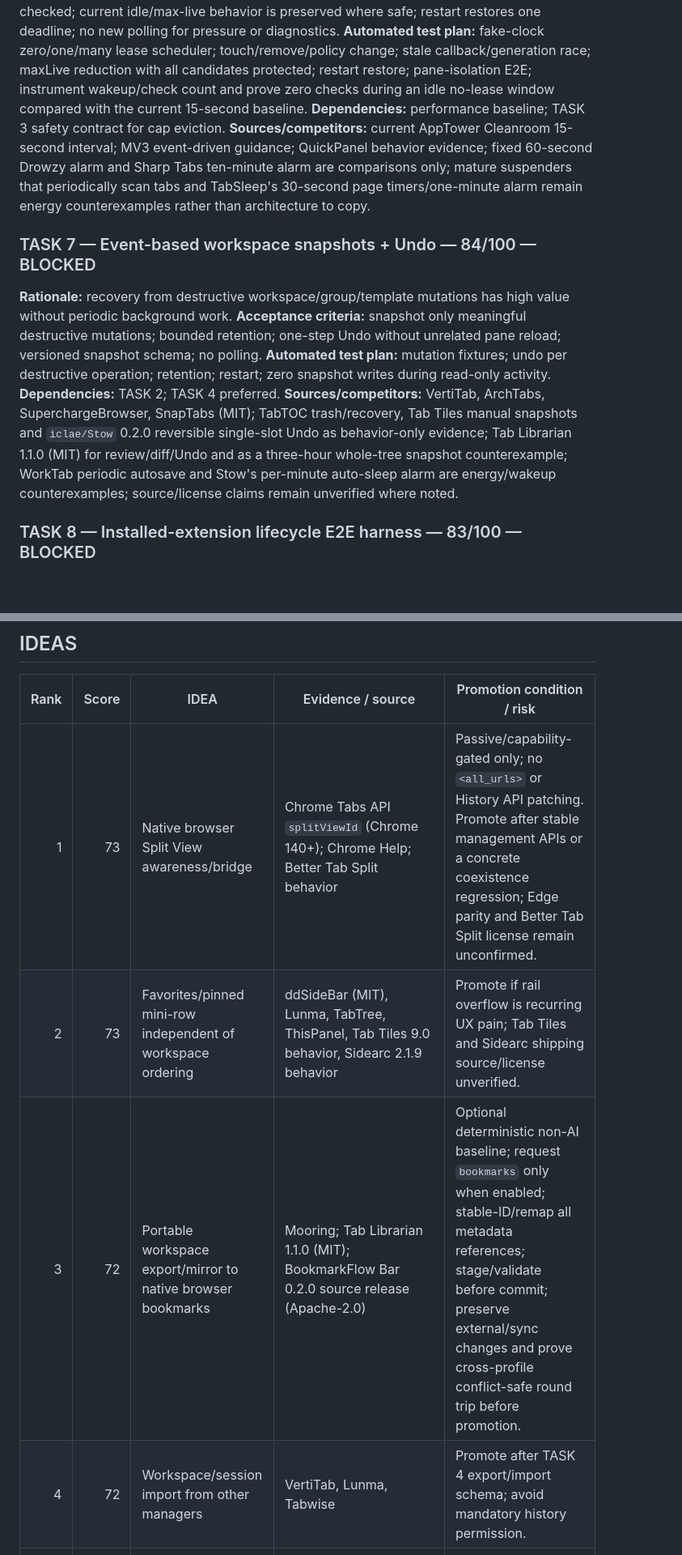
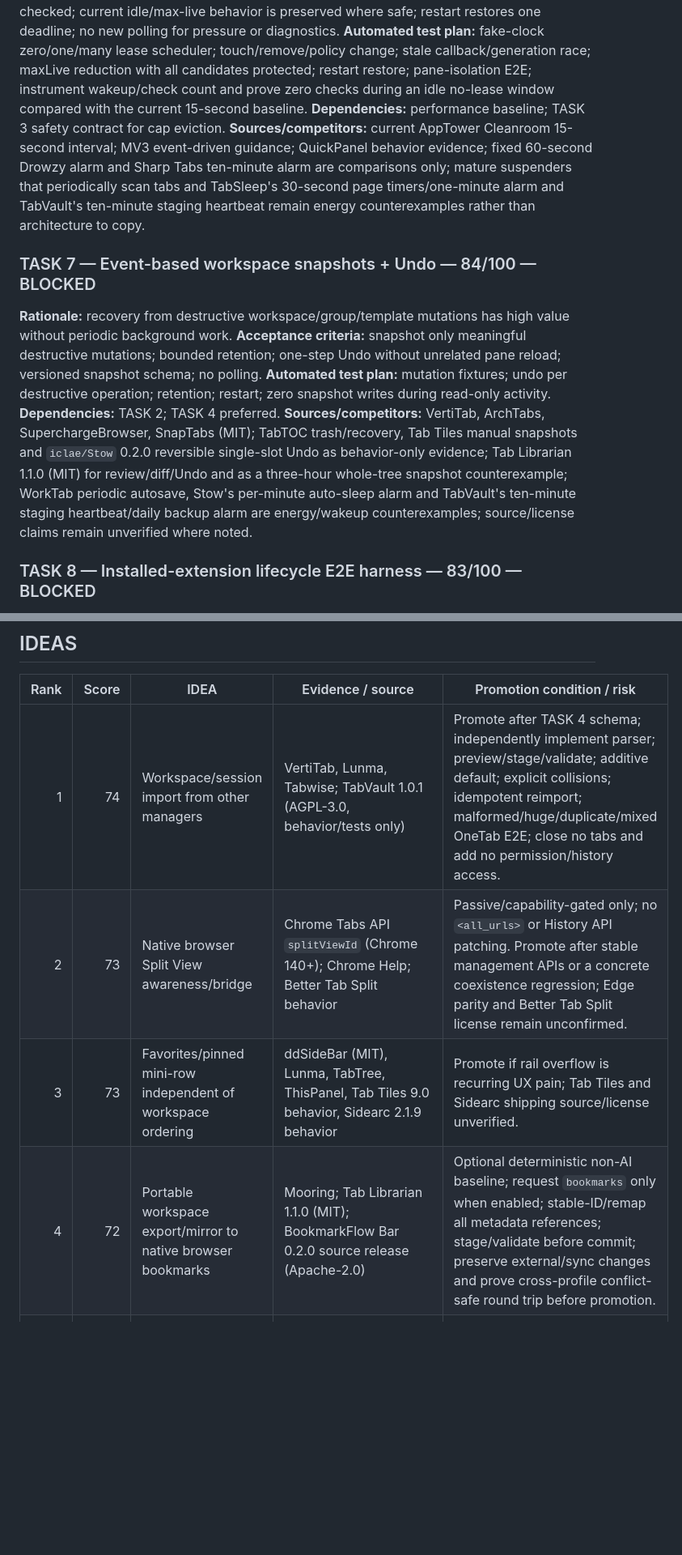
Before and after one commit to Stolyarovmn/AppTower, a Markdown page: docs/11_BACKLOG.md, 2 parts joined by grey strips. Shown at 81% size. GitHub-like rendering; blank space fills up the shorter version.

```diff
--- a/docs/11_BACKLOG.md
+++ b/docs/11_BACKLOG.md
@@ -172,14 +179,14 @@ Only the AppTower Task Executor may change another TASK to `ACTIVE`.
 **Acceptance criteria:** no recurring timer/alarm with zero leases or deadlines; next check is the earliest meaningful deadline; create/touch/remove/policy change reschedules deterministically; maxLive reduction is serialized with safety eligibility and cannot bypass TASK 3; stale callbacks are generation-checked; current idle/max-live behavior is preserved where safe; restart restores one deadline; no new polling for pressure or diagnostics.
 **Automated test plan:** fake-clock zero/one/many lease scheduler; touch/remove/policy change; stale callback/generation race; maxLive reduction with all candidates protected; restart restore; pane-isolation E2E; instrument wakeup/check count and prove zero checks during an idle no-lease window compared with the current 15-second baseline.
 **Dependencies:** performance baseline; TASK 3 safety contract for cap eviction.
-**Sources/competitors:** current AppTower Cleanroom 15-second interval; MV3 event-driven guidance; QuickPanel behavior evidence; fixed 60-second Drowzy alarm and Sharp Tabs ten-minute alarm are comparisons only; mature suspenders that periodically scan tabs and TabSleep's 30-second page timers/one-minute alarm remain energy counterexamples rather than architecture to copy.
+**Sources/competitors:** current AppTower Cleanroom 15-second interval; MV3 event-driven guidance; QuickPanel behavior evidence; fixed 60-second Drowzy alarm and Sharp Tabs ten-minute alarm are comparisons only; mature suspenders that periodically scan tabs and TabSleep's 30-second page timers/one-minute alarm and TabVault's ten-minute staging heartbeat remain energy counterexamples rather than architecture to copy.
 
 ### TASK 7 — Event-based workspace snapshots + Undo — 84/100 — BLOCKED
 **Rationale:** recovery from destructive workspace/group/template mutations has high value without periodic background work.
 **Acceptance criteria:** snapshot only meaningful destructive mutations; bounded retention; one-step Undo without unrelated pane reload; versioned snapshot schema; no polling.
 **Automated test plan:** mutation fixtures; undo per destructive operation; retention; restart; zero snapshot writes during read-only activity.
 **Dependencies:** TASK 2; TASK 4 preferred.
-**Sources/competitors:** VertiTab, ArchTabs, SuperchargeBrowser, SnapTabs (MIT); TabTOC trash/recovery, Tab Tiles manual snapshots and `iclae/Stow` 0.2.0 reversible single-slot Undo as behavior-only evidence; Tab Librarian 1.1.0 (MIT) for review/diff/Undo and as a three-hour whole-tree snapshot counterexample; WorkTab periodic autosave and Stow's per-minute auto-sleep alarm are energy/wakeup counterexamples; source/license claims remain unverified where noted.
+**Sources/competitors:** VertiTab, ArchTabs, SuperchargeBrowser, SnapTabs (MIT); TabTOC trash/recovery, Tab Tiles manual snapshots and `iclae/Stow` 0.2.0 reversible single-slot Undo as behavior-only evidence; Tab Librarian 1.1.0 (MIT) for review/diff/Undo and as a three-hour whole-tree snapshot counterexample; WorkTab periodic autosave, Stow's per-minute auto-sleep alarm and TabVault's ten-minute staging heartbeat/daily backup alarm are energy/wakeup counterexamples; source/license claims remain unverified where noted.
 
 ### TASK 8 — Installed-extension lifecycle E2E harness — 83/100 — BLOCKED
 **Rationale:** several AppTower failures only reproduce after loading the real extension; browser-managed install/action/inspection closes that test gap.
@@ -297,10 +304,10 @@ Sources: https://github.com/Stolyarovmn/AppTower/blob/2c1073b3d83e7a2d294a1621ce
 
 | Rank | Score | IDEA | Evidence / source | Promotion condition / risk |
 |---:|---:|---|---|---|
-| 1 | 73 | Native browser Split View awareness/bridge | Chrome Tabs API `splitViewId` (Chrome 140+); Chrome Help; Better Tab Split behavior | Passive/capability-gated only; no `<all_urls>` or History API patching. Promote after stable management APIs or a concrete coexistence regression; Edge parity and Better Tab Split license remain unconfirmed. |
-| 2 | 73 | Favorites/pinned mini-row independent of workspace ordering | ddSideBar (MIT), Lunma, TabTree, ThisPanel, Tab Tiles 9.0 behavior, Sidearc 2.1.9 behavior | Promote if rail overflow is recurring UX pain; Tab Tiles and Sidearc shipping source/license unverified. |
-| 3 | 72 | Portable workspace export/mirror to native browser bookmarks | Mooring; Tab Librarian 1.1.0 (MIT); BookmarkFlow Bar 0.2.0 source release (Apache-2.0) | Optional deterministic non-AI baseline; request `bookmarks` only when enabled; stable-ID/remap all metadata references; stage/validate before commit; preserve external/sync changes and prove cross-profile conflict-safe round trip before promotion. |
-| 4 | 72 | Workspace/session import from other managers | VertiTab, Lunma, Tabwise | Promote after TASK 4 export/import schema; avoid mandatory history permission. |
+| 1 | 74 | Workspace/session import from other managers | VertiTab, Lunma, Tabwise; TabVault 1.0.1 (AGPL-3.0, behavior/tests only) | Promote after TASK 4 schema; independently implement parser; preview/stage/validate; additive default; explicit collisions; idempotent reimport; malformed/huge/duplicate/mixed OneTab E2E; close no tabs and add no permission/history access. |
+| 2 | 73 | Native browser Split View awareness/bridge | Chrome Tabs API `splitViewId` (Chrome 140+); Chrome Help; Better Tab Split behavior | Passive/capability-gated only; no `<all_urls>` or History API patching. Promote after stable management APIs or a concrete coexistence regression; Edge parity and Better Tab Split license remain unconfirmed. |
+| 3 | 73 | Favorites/pinned mini-row independent of workspace ordering | ddSideBar (MIT), Lunma, TabTree, ThisPanel, Tab Tiles 9.0 behavior, Sidearc 2.1.9 behavior | Promote if rail overflow is recurring UX pain; Tab Tiles and Sidearc shipping source/license unverified. |
+| 4 | 72 | Portable workspace export/mirror to native browser bookmarks | Mooring; Tab Librarian 1.1.0 (MIT); BookmarkFlow Bar 0.2.0 source release (Apache-2.0) | Optional deterministic non-AI baseline; request `bookmarks` only when enabled; stable-ID/remap all metadata references; stage/validate before commit; preserve external/sync changes and prove cross-profile conflict-safe round trip before promotion. |
 | 5 | 70 | Optional Document Picture-in-Picture companion mode | Chrome Document PiP; Super Pinned Windows (MIT) | Concrete compact-player/reference use case required; no CSP/XFO stripping or broad host access. |
 | 6 | 68 | Optional browser-context actions over selected text/link | AI Side Panel / SuperchargeNavigation patterns | Needs concrete non-AI use case and optional-permission review. |
 | 7 | 66 | Optional on-device AI organizer/search module | Sidebar for Tabs/Bookmarks (`Tai-ch0802/arc-like-chrome-extension`, MIT); TabSweep and Tab Librarian behavior | Keep optional and capability-gated; prefer local metadata-only inference; no new core broad host access; provide deterministic non-AI fallback; Chrome on-device model availability/hardware remains a portability risk. |
```
Also changed, not shown: other parts of docs/11_BACKLOG.md (+12 -5 lines).
